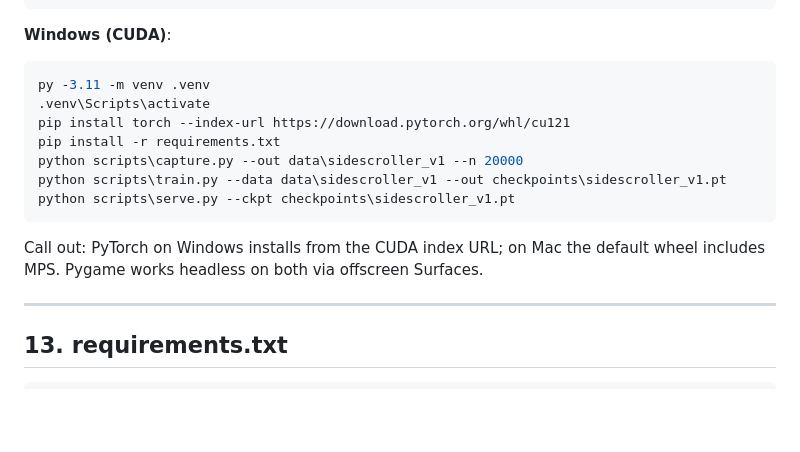
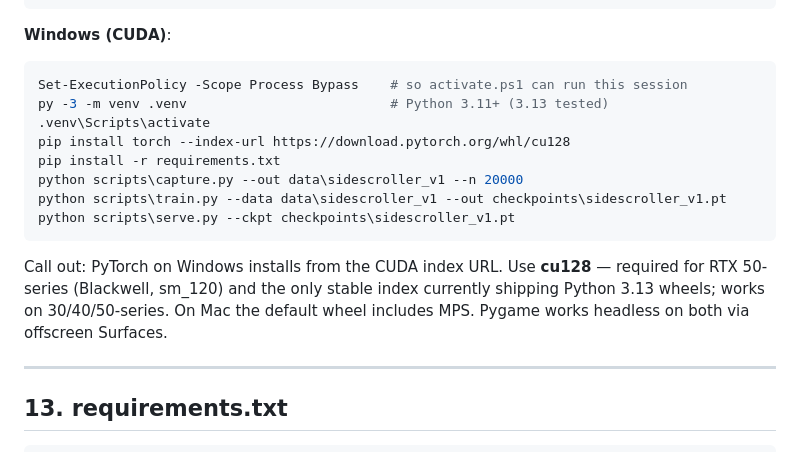
Before and after one commit to havokentity/LucidPlay, a Markdown page: docs/SPEC.md, the part around the change. GitHub-like rendering; blank space fills up the shorter version.

````diff
--- a/docs/SPEC.md
+++ b/docs/SPEC.md
@@ -279,16 +279,17 @@ python scripts/serve.py --ckpt checkpoints/sidescroller_v1.pt
 
 **Windows (CUDA)**:
 ```powershell
-py -3.11 -m venv .venv
+Set-ExecutionPolicy -Scope Process Bypass    # so activate.ps1 can run this session
+py -3 -m venv .venv                          # Python 3.11+ (3.13 tested)
 .venv\Scripts\activate
-pip install torch --index-url https://download.pytorch.org/whl/cu121
+pip install torch --index-url https://download.pytorch.org/whl/cu128
 pip install -r requirements.txt
 python scripts\capture.py --out data\sidescroller_v1 --n 20000
 python scripts\train.py --data data\sidescroller_v1 --out checkpoints\sidescroller_v1.pt
 python scripts\serve.py --ckpt checkpoints\sidescroller_v1.pt
 ```
 
-Call out: PyTorch on Windows installs from the CUDA index URL; on Mac the default wheel includes MPS. Pygame works headless on both via offscreen Surfaces.
+Call out: PyTorch on Windows installs from the CUDA index URL. Use **cu128** — required for RTX 50-series (Blackwell, sm_120) and the only stable index currently shipping Python 3.13 wheels; works on 30/40/50-series. On Mac the default wheel includes MPS. Pygame works headless on both via offscreen Surfaces.
 
 ---
 
````
Also changed, not shown: README.md (+13 -5 lines).
